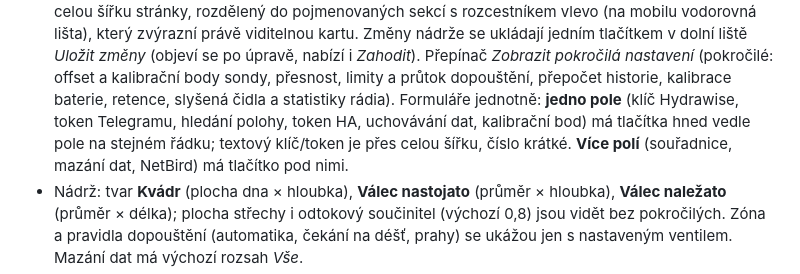
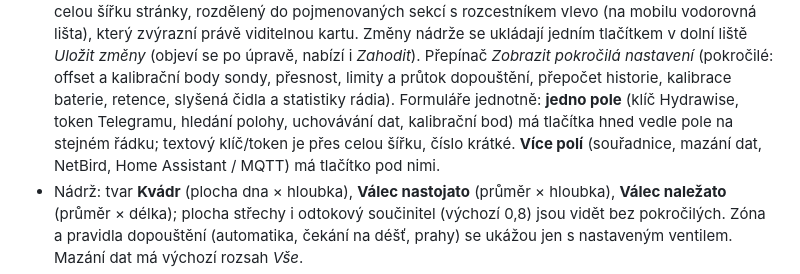
Before and after one commit to Svaty10/Retencni_Nadrz_V2, a Markdown page: docs/ZADANI.md, the part around the change. Drawn GitHub-style.

```diff
--- a/docs/ZADANI.md
+++ b/docs/ZADANI.md
@@ -307,9 +307,9 @@ Jeden proces `retencka` (asyncio, 1 listener; Home Assistant přes MQTT jako kli
   právě viditelnou kartu. Změny nádrže se ukládají jedním tlačítkem v dolní liště *Uložit změny*
   (objeví se po úpravě, nabízí i *Zahodit*). Přepínač *Zobrazit pokročilá nastavení* (pokročilé: offset a kalibrační body sondy, přesnost, limity a průtok dopouštění,
   přepočet historie, kalibrace baterie, retence, slyšená čidla a statistiky rádia).
-  Formuláře jednotně: **jedno pole** (klíč Hydrawise, token Telegramu, hledání polohy, token HA, uchovávání dat,
+  Formuláře jednotně: **jedno pole** (klíč Hydrawise, token Telegramu, hledání polohy, uchovávání dat,
   kalibrační bod) má tlačítka hned vedle pole na stejném řádku; textový klíč/token je přes celou šířku, číslo
-  krátké. **Více polí** (souřadnice, mazání dat, NetBird) má tlačítko pod nimi.
+  krátké. **Více polí** (souřadnice, mazání dat, NetBird, Home Assistant / MQTT) má tlačítko pod nimi.
 - Nádrž: tvar **Kvádr** (plocha dna × hloubka), **Válec nastojato** (průměr × hloubka), **Válec naležato** (průměr × délka);
   plocha střechy i odtokový součinitel (výchozí 0,8) jsou vidět bez pokročilých. Zóna a pravidla dopouštění
   (automatika, čekání na déšť, prahy) se ukážou jen s nastaveným ventilem. Mazání dat má výchozí rozsah *Vše*.
```
Also changed, not shown: docs/architektura.md (+1 -1 lines).
